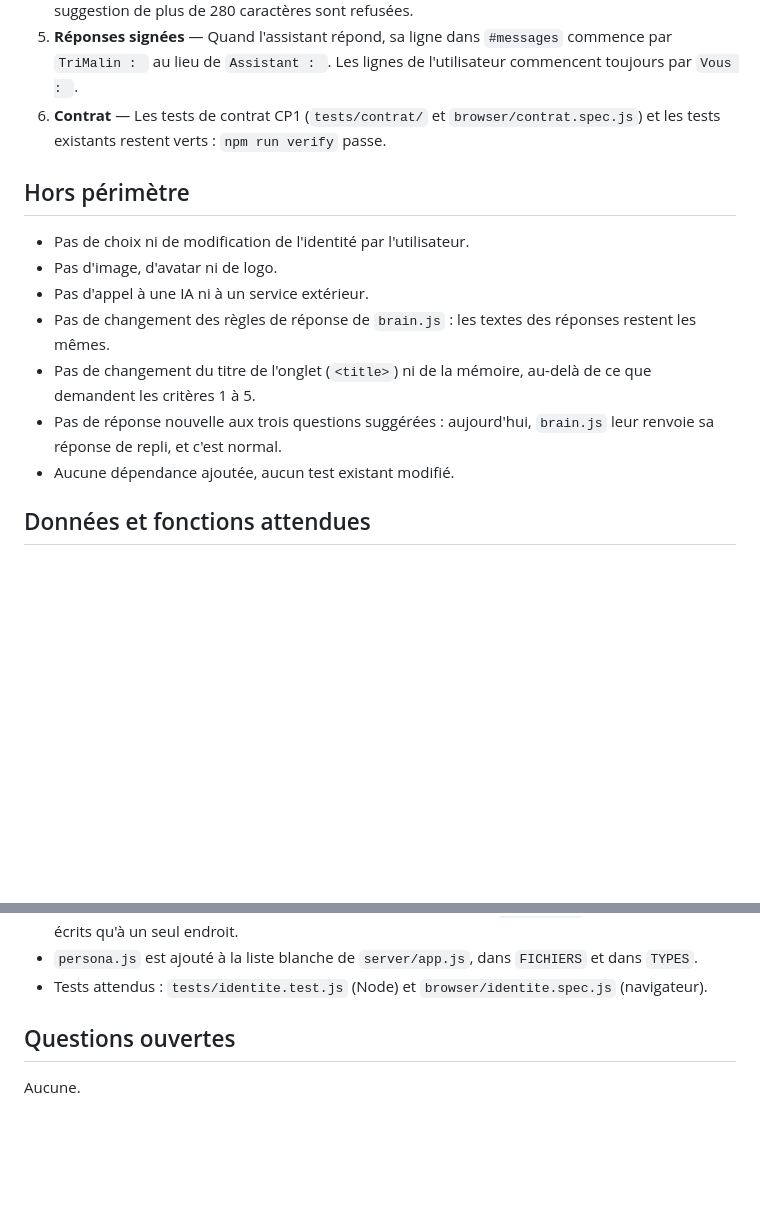
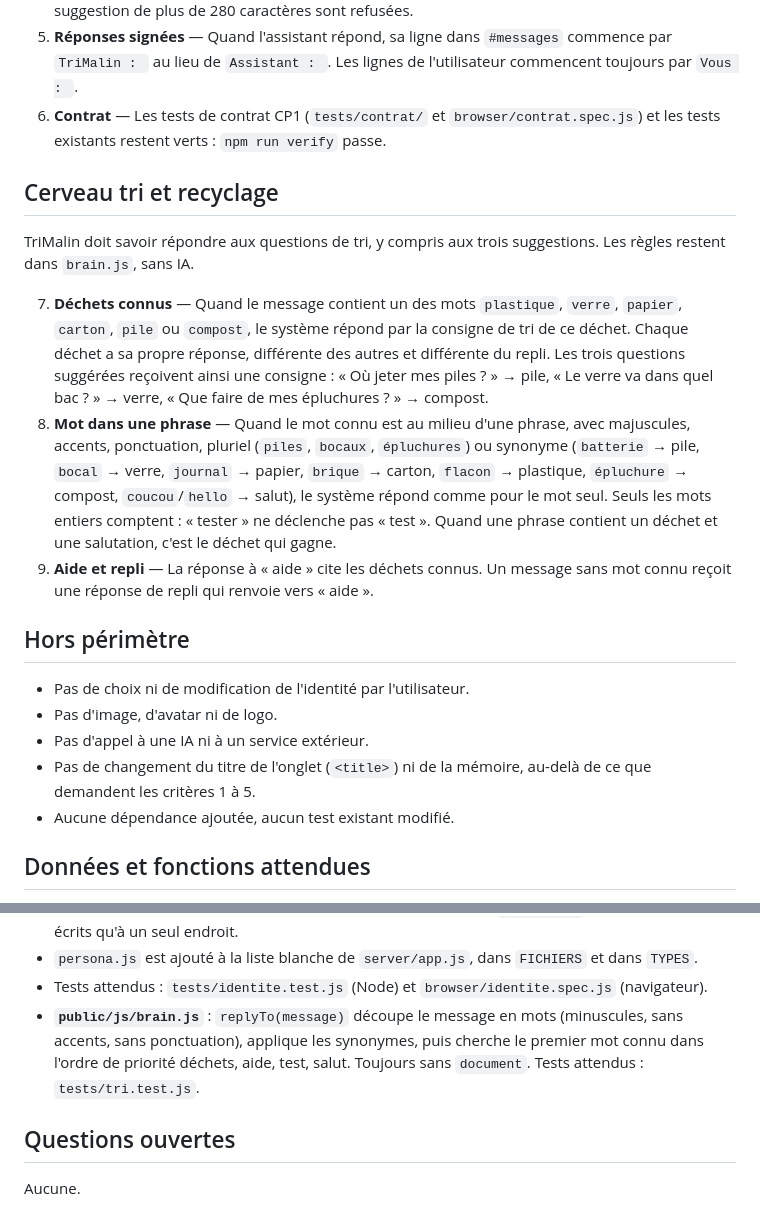
Before and after one commit to capweb-2026/capweb-b4, a Markdown page: SPEC.md, 2 parts joined by grey strips. GitHub-like rendering; blank space fills up the shorter version.

Commit message:
docs: spec du cerveau tri et recyclage (critères 7 à 9)

```diff
--- a/SPEC.md
+++ b/SPEC.md
@@ -23,14 +23,20 @@ L'assistant de tri et de recyclage a une identité reconnaissable dès l'ouvertu
 5. **Réponses signées** — Quand l'assistant répond, sa ligne dans `#messages` commence par `TriMalin : ` au lieu de `Assistant : `. Les lignes de l'utilisateur commencent toujours par `Vous : `.
 6. **Contrat** — Les tests de contrat CP1 (`tests/contrat/` et `browser/contrat.spec.js`) et les tests existants restent verts : `npm run verify` passe.
 
+## Cerveau tri et recyclage
+
+TriMalin doit savoir répondre aux questions de tri, y compris aux trois suggestions. Les règles restent dans `brain.js`, sans IA.
+
+7. **Déchets connus** — Quand le message contient un des mots `plastique`, `verre`, `papier`, `carton`, `pile` ou `compost`, le système répond par la consigne de tri de ce déchet. Chaque déchet a sa propre réponse, différente des autres et différente du repli. Les trois questions suggérées reçoivent ainsi une consigne : « Où jeter mes piles ? » → pile, « Le verre va dans quel bac ? » → verre, « Que faire de mes épluchures ? » → compost.
+8. **Mot dans une phrase** — Quand le mot connu est au milieu d'une phrase, avec majuscules, accents, ponctuation, pluriel (`piles`, `bocaux`, `épluchures`) ou synonyme (`batterie` → pile, `bocal` → verre, `journal` → papier, `brique` → carton, `flacon` → plastique, `épluchure` → compost, `coucou`/`hello` → salut), le système répond comme pour le mot seul. Seuls les mots entiers comptent : « tester » ne déclenche pas « test ». Quand une phrase contient un déchet et une salutation, c'est le déchet qui gagne.
+9. **Aide et repli** — La réponse à « aide » cite les déchets connus. Un message sans mot connu reçoit une réponse de repli qui renvoie vers « aide ».
+
 ## Hors périmètre
 
 - Pas de choix ni de modification de l'identité par l'utilisateur.
 - Pas d'image, d'avatar ni de logo.
 - Pas d'appel à une IA ni à un service extérieur.
-- Pas de changement des règles de réponse de `brain.js` : les textes des réponses restent les mêmes.
 - Pas de changement du titre de l'onglet (`<title>`) ni de la mémoire, au-delà de ce que demandent les critères 1 à 5.
-- Pas de réponse nouvelle aux trois questions suggérées : aujourd'hui, `brain.js` leur renvoie sa réponse de repli, et c'est normal.
 - Aucune dépendance ajoutée, aucun test existant modifié.
 
 ## Données et fonctions attendues
@@ -52,6 +58,7 @@ L'assistant de tri et de recyclage a une identité reconnaissable dès l'ouvertu
 - Le nom, l'emoji, l'accueil et les suggestions affichés viennent de `persona.js` : leurs textes ne sont écrits qu'à un seul endroit.
 - `persona.js` est ajouté à la liste blanche de `server/app.js`, dans `FICHIERS` et dans `TYPES`.
 - Tests attendus : `tests/identite.test.js` (Node) et `browser/identite.spec.js` (navigateur).
+- **`public/js/brain.js`** : `replyTo(message)` découpe le message en mots (minuscules, sans accents, sans ponctuation), applique les synonymes, puis cherche le premier mot connu dans l'ordre de priorité déchets, aide, test, salut. Toujours sans `document`. Tests attendus : `tests/tri.test.js`.
 
 ## Questions ouvertes
 
```
